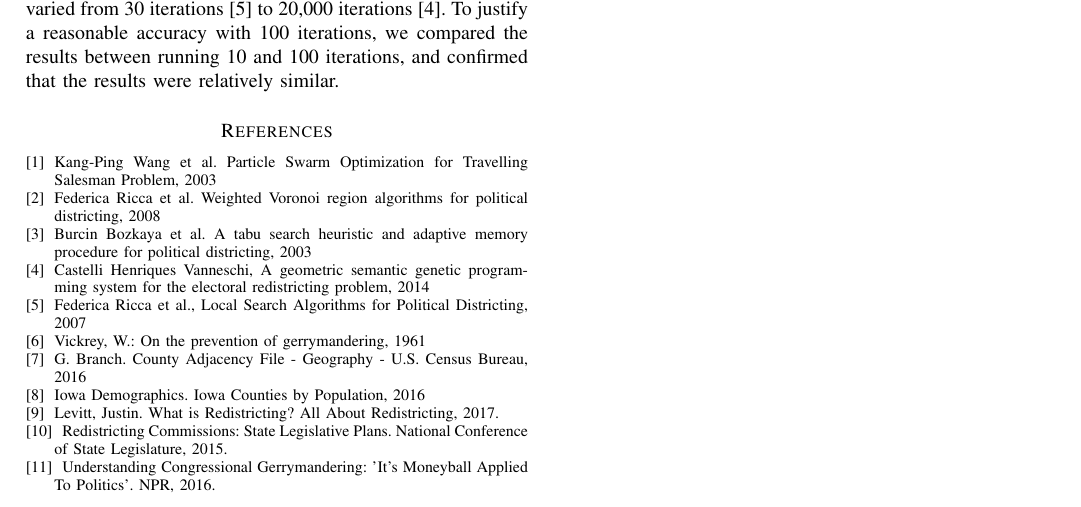
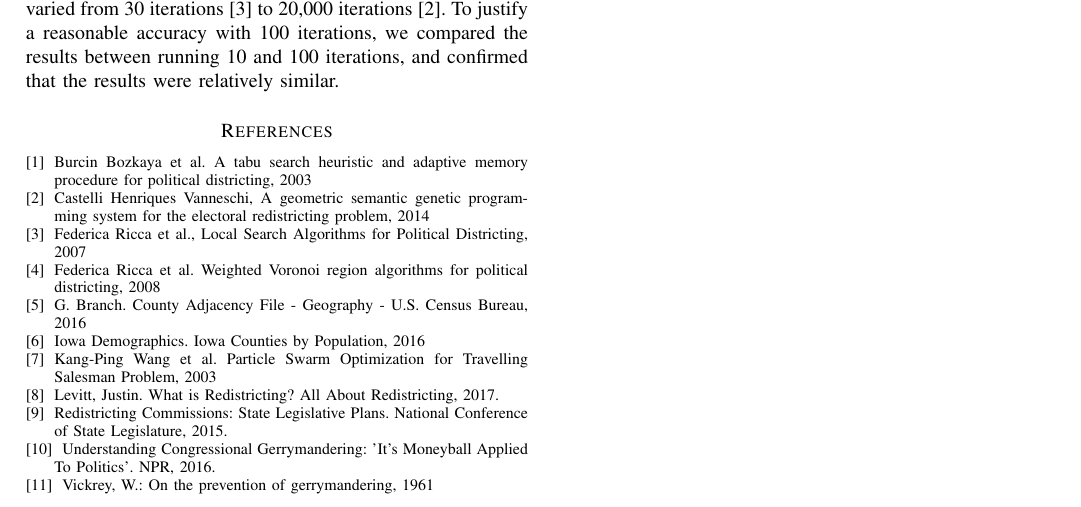
Before and after one commit to samiskin/ece457a-political-districting, a LaTeX paper (report.tex): part of page 8 of 8, cut so that both start at the same text. Compiled offline with pdfLaTeX.

Commit message:
final touches

```diff
--- a/report.tex
+++ b/report.tex
@@ -581,14 +581,6 @@ Given more time, we would have further tuned the parameters for each algorithm.
 % Failure to do so is plagiarism, an academic infraction with serious
 % consequences.
 
-\bibitem{tsp-pso}
-    Kang-Ping~Wang et al. Particle Swarm Optimization for Travelling Salesman
-        Problem, 2003
-
-\bibitem{voronoi}
-    Federica~Ricca et al. Weighted Voronoi region algorithms for political
-        districting, 2008
-
 \bibitem{local-search}
     Burcin~Bozkaya et al.  A tabu search heuristic and adaptive memory procedure
         for political districting, 2003
@@ -599,14 +591,19 @@ Given more time, we would have further tuned the parameters for each algorithm.
 \bibitem{local-search-2}
     Federica~Ricca et al., Local Search Algorithms for Political Districting, 2007
 
-\bibitem{initial}
-    Vickrey, W.: On the prevention of gerrymandering, 1961
+\bibitem{voronoi}
+    Federica~Ricca et al. Weighted Voronoi region algorithms for political
+        districting, 2008
 
 \bibitem{census}
     G. Branch. County Adjacency File - Geography - U.S. Census Bureau, 2016
 
 \bibitem{iowa}
     Iowa Demographics. Iowa Counties by Population, 2016
+
+\bibitem{tsp-pso}
+    Kang-Ping~Wang et al. Particle Swarm Optimization for Travelling Salesman
+        Problem, 2003
 
 \bibitem{redistricting}
     Levitt, Justin. What is Redistricting? All About Redistricting, 2017.
```
Also changed, not shown: report.pdf, report.tex (3 more changed lines).
